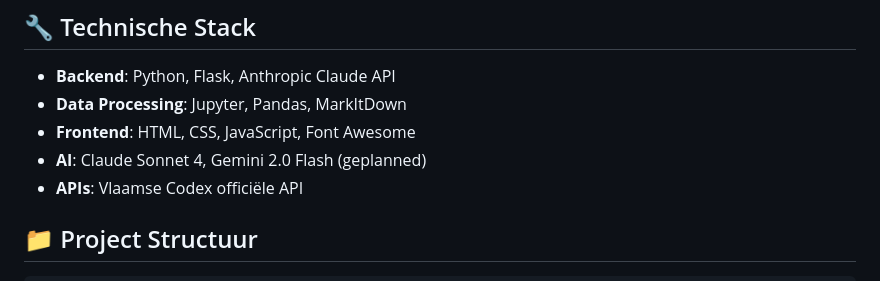
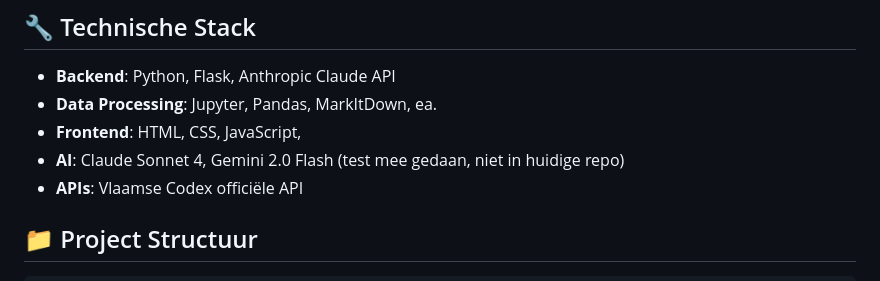
Before and after one commit to kmekers/Case-Vlaamse-codex--PXL---Vlaanderen, a Markdown page: README.md, the part around the change. Drawn GitHub-style.

```diff
--- a/README.md
+++ b/README.md
@@ -99,9 +99,9 @@ cd frontendprototype
 ## 🔧 Technische Stack
 
 - **Backend**: Python, Flask, Anthropic Claude API
-- **Data Processing**: Jupyter, Pandas, MarkItDown
-- **Frontend**: HTML, CSS, JavaScript, Font Awesome
-- **AI**: Claude Sonnet 4, Gemini 2.0 Flash (geplanned)
+- **Data Processing**: Jupyter, Pandas, MarkItDown, ea.
+- **Frontend**: HTML, CSS, JavaScript,
+- **AI**: Claude Sonnet 4, Gemini 2.0 Flash (test mee gedaan, niet in huidige repo)
 - **APIs**: Vlaamse Codex officiële API
 
 ## 📁 Project Structuur
```
